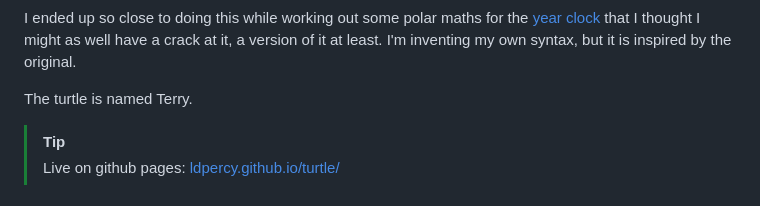
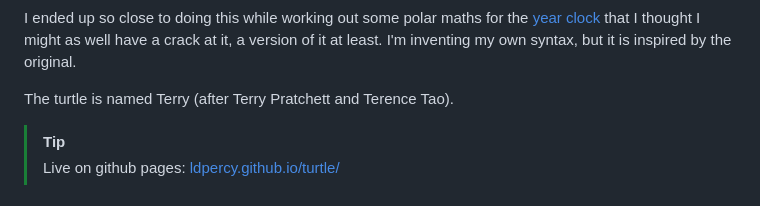
Before and after one commit to ldpercy/turtle, a Markdown page: readme.md, the part around the change. Drawn GitHub-style.

```diff
--- a/readme.md
+++ b/readme.md
@@ -9,7 +9,7 @@ A simple implementation of Turtle graphics using SVG and JavaScript.
 I ended up so close to doing this while working out some polar maths for the [year clock](<https://github.com/ldpercy/year-clock>) that I thought I might as well have a crack at it, a version of it at least.
 I'm inventing my own syntax, but it is inspired by the original.
 
-The turtle is named Terry.
+The turtle is named Terry (after Terry Pratchett and Terence Tao).
 
 > [!TIP]
 > Live on github pages: [ldpercy.github.io/turtle/](https://ldpercy.github.io/turtle/)
```
Also changed, not shown: task/readme.md (+10 -5 lines), task/🐢👗 - turtle styles.md (+22 -0 lines).
